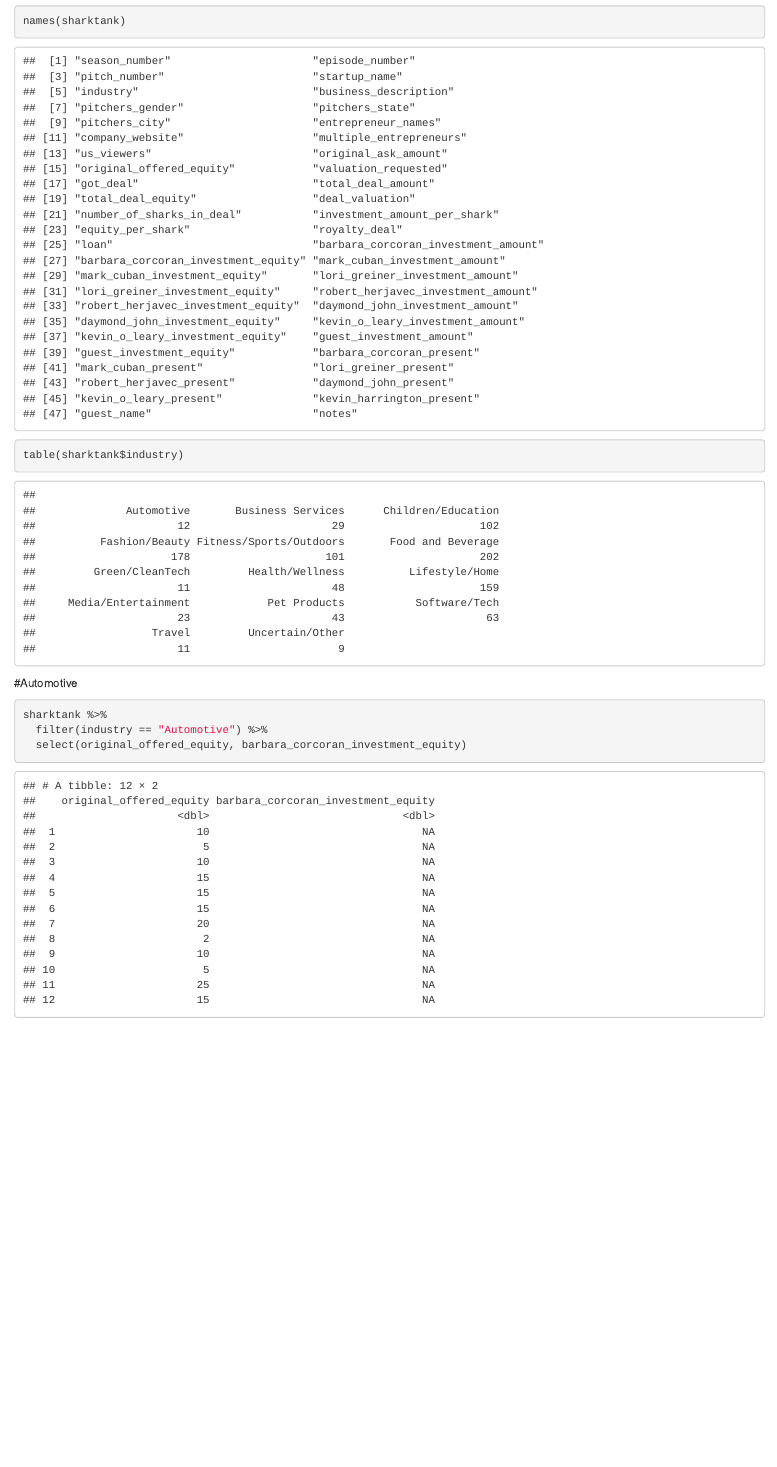
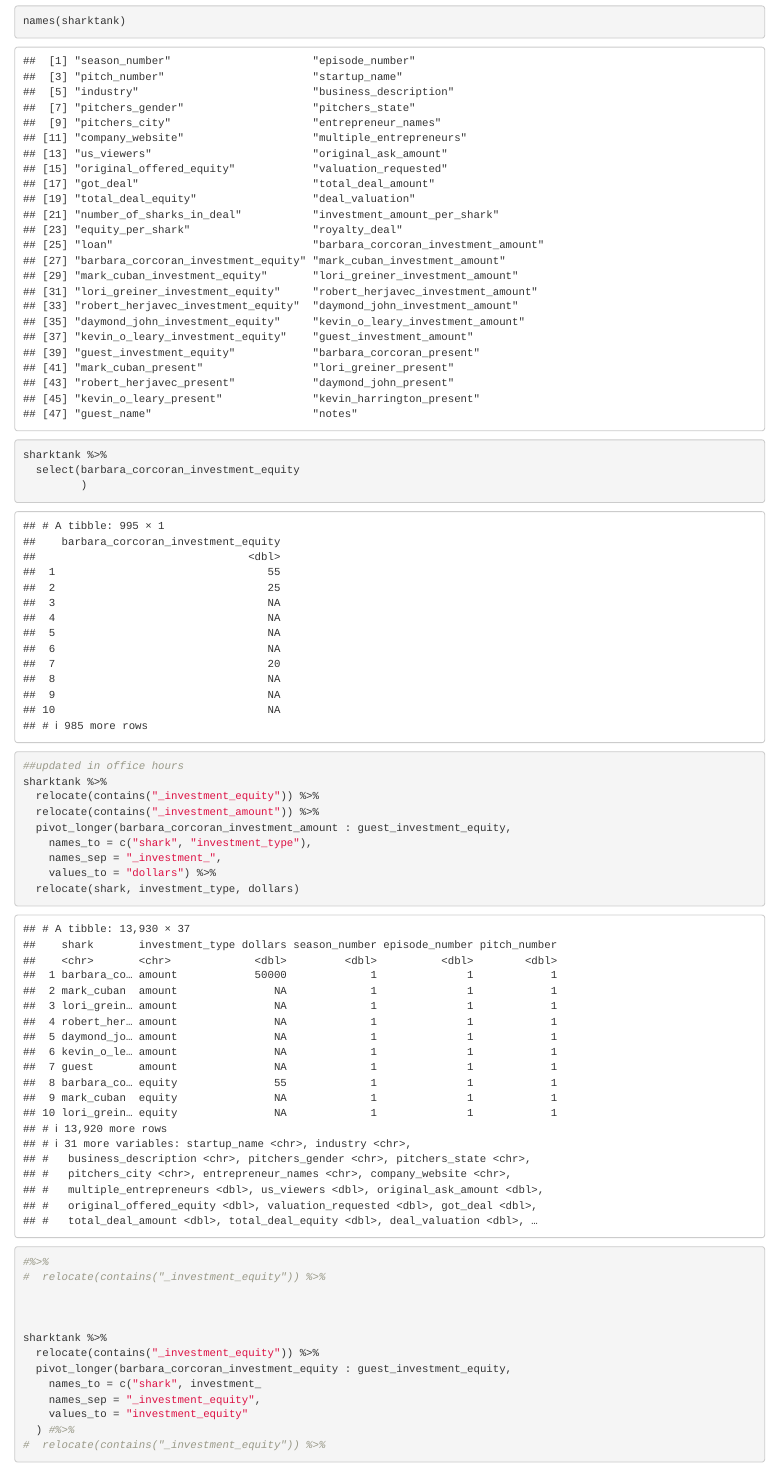
Before and after one commit to shefalisu/BIS15W2023_Group2, an R Markdown document (RMD Files/Sharktank-Shefali.Rmd): the page in a window 1100 px wide, from 850 px down. Rendered offline with R 4.5, knitr and Pandoc, with nearby package versions; some code elsewhere in the file could not run offline; column names are cleaned by a stand-in for the janitor package.

Commit message:
updated in OH

````diff
--- a/RMD Files/Sharktank-Shefali.Rmd
+++ b/RMD Files/Sharktank-Shefali.Rmd
@@ -29,3 +29,39 @@
 
 names(sharktank)
 ```
+```{r}
+sharktank %>%
+  select(barbara_corcoran_investment_equity
+         )
+
+```
+
+
+```{r}
+
+##updated in office hours
+sharktank %>%
+  relocate(contains("_investment_equity")) %>%
+  relocate(contains("_investment_amount")) %>%
+  pivot_longer(barbara_corcoran_investment_amount : guest_investment_equity,
+    names_to = c("shark", "investment_type"),
+    names_sep = "_investment_",
+    values_to = "dollars") %>%
+  relocate(shark, investment_type, dollars)
+
+```
+```{r}
+
+#%>%
+#  relocate(contains("_investment_equity")) %>%
+
+
+
+sharktank %>%
+  relocate(contains("_investment_equity")) %>%
+  pivot_longer(barbara_corcoran_investment_equity : guest_investment_equity,
+    names_to = c("shark", investment_
+    names_sep = "_investment_equity",
+    values_to = "investment_equity"
+  ) #%>%
+#  relocate(contains("_investment_equity")) %>%
````
Also changed, not shown: RMD Files/Sharktank-Shefali.Rmd (15 more changed lines).
